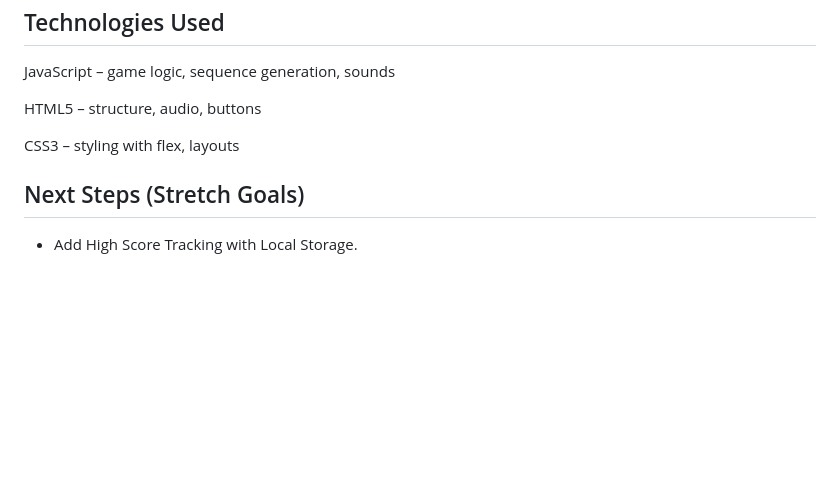
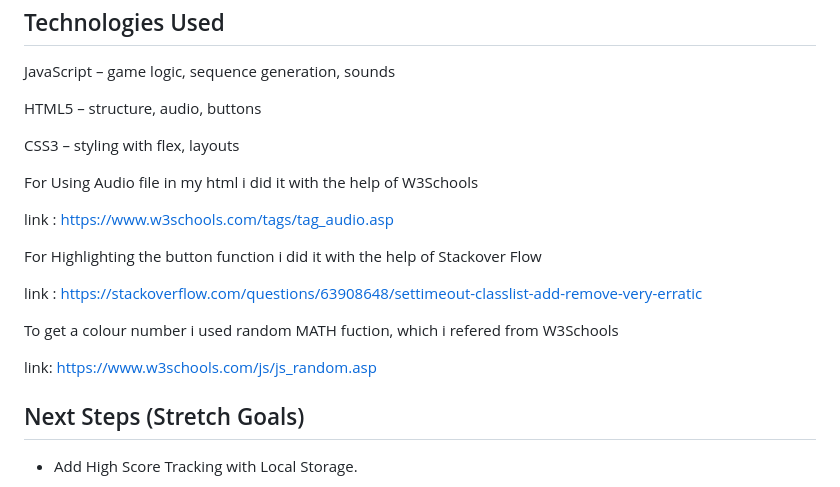
Before and after one commit to Vshvalogan/Simon_Game, a Markdown page: README.md, the part around the change. Drawn GitHub-style; blank space fills up the shorter version.

Commit message:
Updated the README  file

```diff
--- a/README.md
+++ b/README.md
@@ -403,6 +403,20 @@ HTML5 – structure, audio, buttons
 
 CSS3 – styling with flex, layouts
 
+For Using Audio file in my html i did it with the help of W3Schools
+
+link : https://www.w3schools.com/tags/tag_audio.asp
+
+For Highlighting the button function i did it with the help of Stackover Flow
+
+link : https://stackoverflow.com/questions/63908648/settimeout-classlist-add-remove-very-erratic
+
+To get a colour number i used random MATH fuction, which i refered from W3Schools
+
+link: https://www.w3schools.com/js/js_random.asp
+
+
+
 ## Next Steps (Stretch Goals)
 
 - Add High Score Tracking with Local Storage.
```
